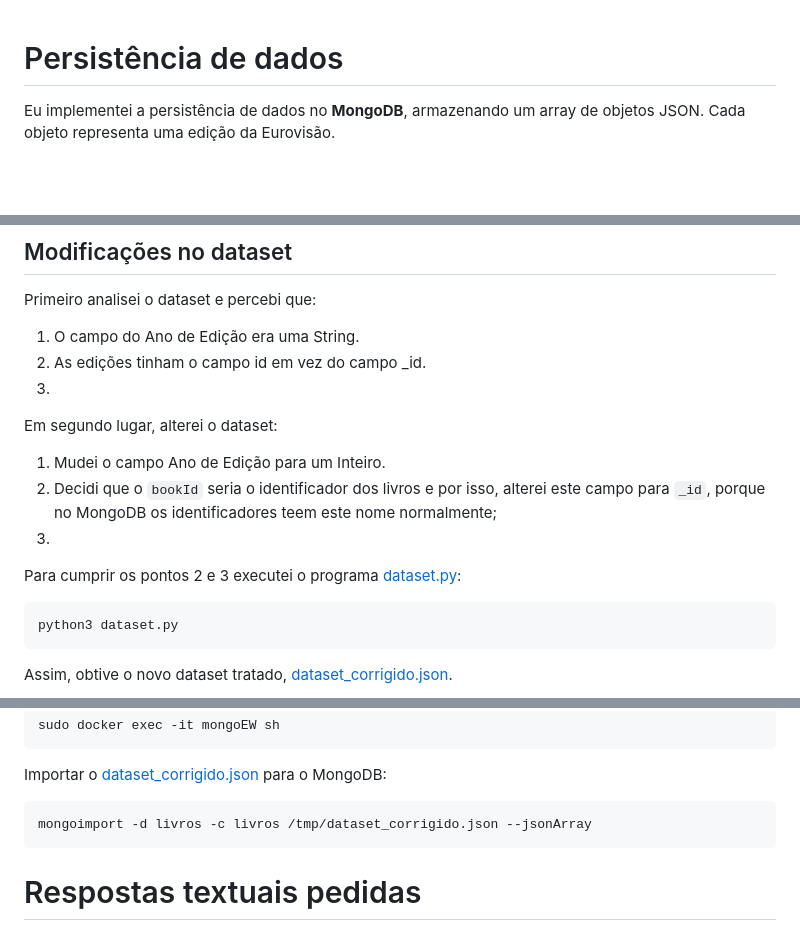
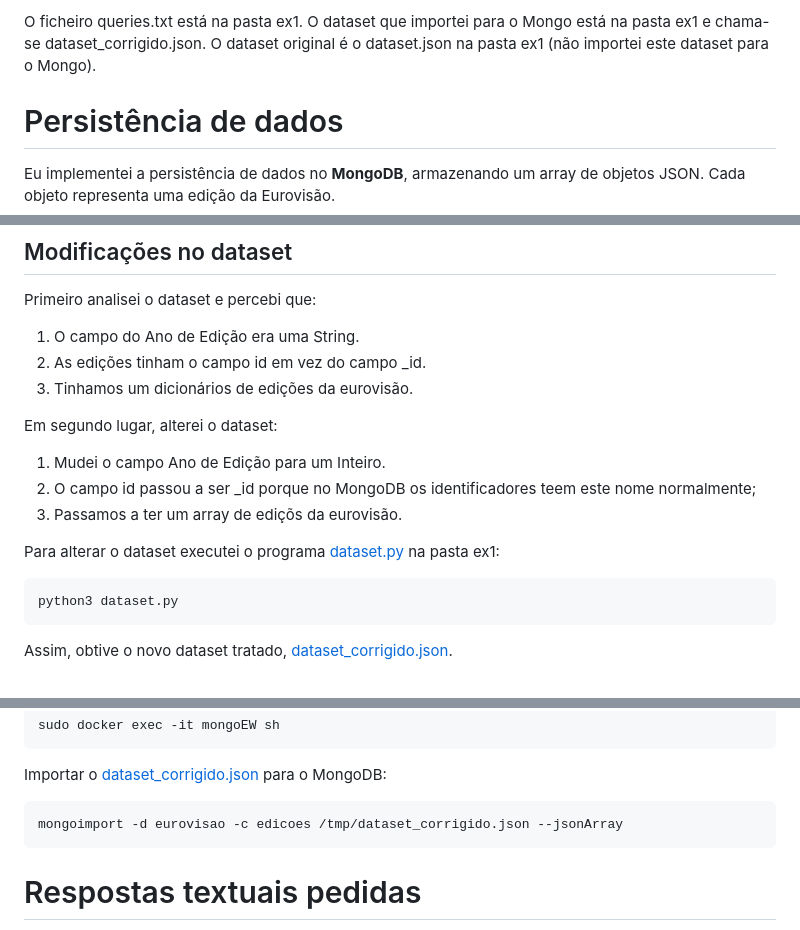
Before and after one commit to a104437ana/ENGWEB2025-Normal, a Markdown page: PR.md, 3 parts joined by grey strips. Rendered like a GitHub page; blank space fills up the shorter version.

Commit message:
Adicionado teste

````diff
--- a/PR.md
+++ b/PR.md
@@ -1,3 +1,7 @@
+O ficheiro queries.txt está na pasta ex1.
+O dataset que importei para o Mongo está na pasta ex1 e chama-se dataset_corrigido.json.
+O dataset original é o dataset.json na pasta ex1 (não importei este dataset para o Mongo).
+
 # Persistência de dados
 Eu implementei a persistência de dados no **MongoDB**, armazenando um array de objetos JSON. Cada objeto representa uma edição da Eurovisão.
 
@@ -6,17 +10,14 @@ Eu implementei a persistência de dados no **MongoDB**, armazenando um array de
 Primeiro analisei o dataset e percebi que:
 1. O campo do Ano de Edição era uma String.
 2. As edições tinham o campo id em vez do campo _id.
-3.
+3. Tinhamos um dicionários de edições da eurovisão.
 
 Em segundo lugar, alterei o dataset:
 1. Mudei o campo Ano de Edição para um Inteiro.
-2. Decidi que o `bookId` seria o identificador dos livros e por isso, alterei este campo
-para `_id`, porque no MongoDB os identificadores teem este nome normalmente;
-1.
+2. O campo id passou a ser _id porque no MongoDB os identificadores teem este nome normalmente;
+3. Passamos a ter um array de ediçõs da eurovisão.
 
-
-
-Para cumprir os pontos 2 e 3 executei o programa [dataset.py](ex1/dataset.py):
+Para alterar o dataset executei o programa [dataset.py](ex1/dataset.py) na pasta ex1:
 ```
 python3 dataset.py
 ```
@@ -38,7 +39,7 @@ sudo docker exec -it mongoEW sh
 ```
 Importar o [dataset_corrigido.json](ex1/dataset_corrigido.json) para o MongoDB:
 ```
-mongoimport -d livros -c livros /tmp/dataset_corrigido.json --jsonArray
+mongoimport -d eurovisao -c edicoes /tmp/dataset_corrigido.json --jsonArray
 ```
 # Respostas textuais pedidas
 
````
